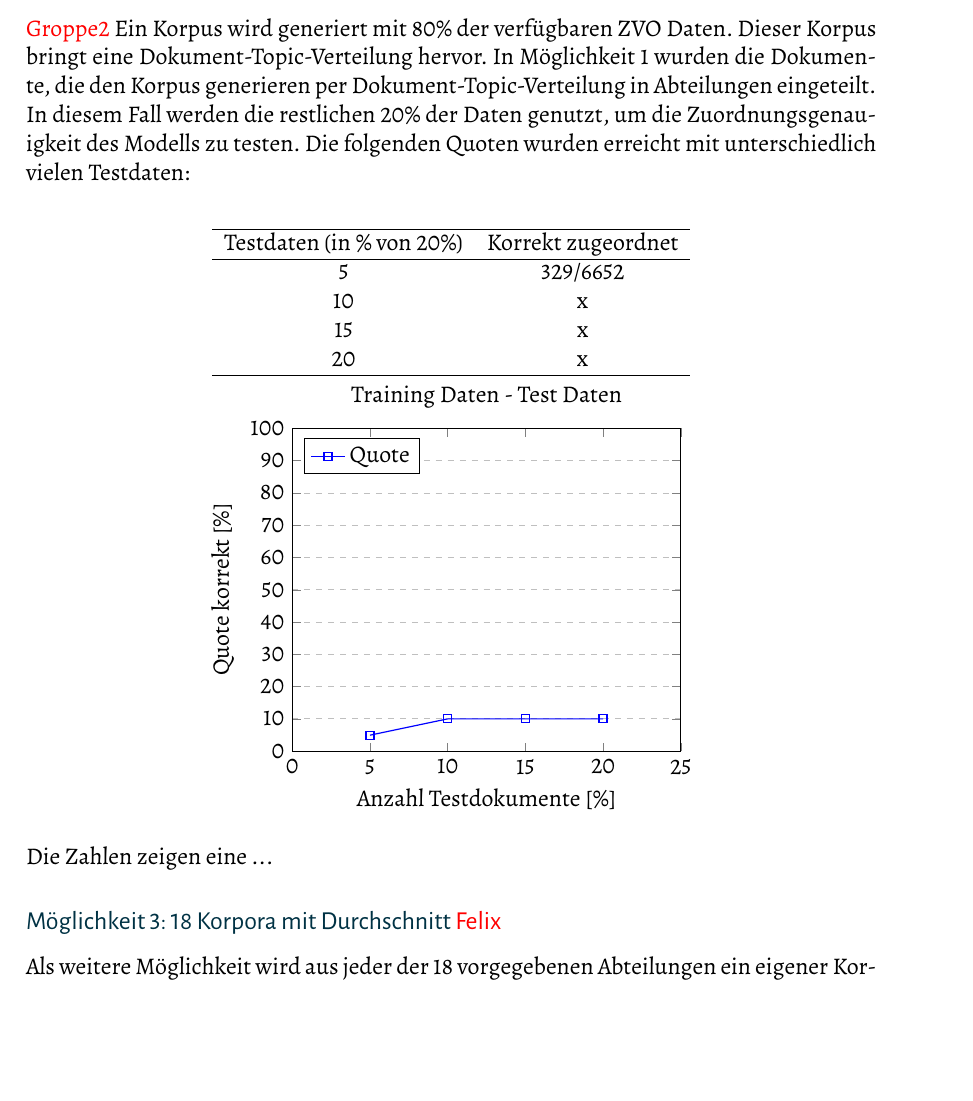
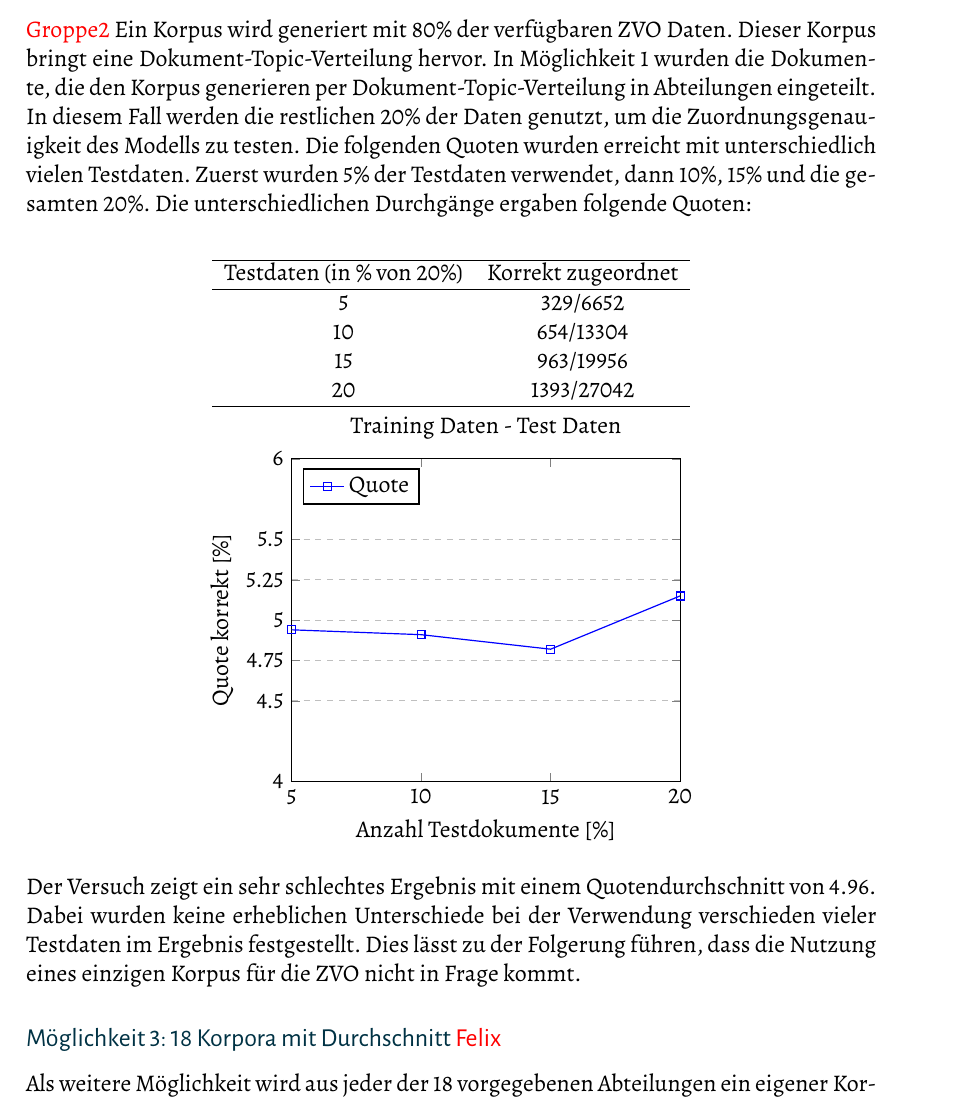
Before and after one commit to leobreo/babrenk, a LaTeX thesis (babrenk.tex): part of page 18 of 23, cut so that both start at the same text, the shorter picture padded with empty space. The pictures show the PDF file babrenk.pdf that the author committed with the source.

Commit message:
quoten Gesamtkorpus

```diff
--- a/babrenk.tex
+++ b/babrenk.tex
@@ -663,18 +663,19 @@ maxmatrix = [9, 10, 0, 9, 10, 10, 0, 10, 10, 0, 1, 2, 1, 9, 10, 9, 10, 9]
 Eine optimale Zuordnung ist erreicht, wenn alle Zahlen von Eins bis 18 ohne Duplikate in der Liste in einer beliebigen Reihenfolge vorkommen. Das würde bedeuten, dass einem Thema von LDA genau ein Thema der ZVO am wahrscheinlichsten zugeordnet ist. In der Liste wird jedoch deutlich, dass viele Themen des LDA Modells mit dem 9. und 10. Thema der ZVO kompatibel wären. Somit ist zumindest keine optimale Zuordnung des Modellergebnisses möglich, was entweder auf die Aufteilung der Themen oder das Modell zurückzuführen ist.
 
 \subsection{Möglichkeit 2: 1 Korpus 80\% mit Testdaten 5-20\%}\textcolor{red}{Groppe2}}
-Ein Korpus wird generiert mit 80\% der verfügbaren ZVO Daten. Dieser Korpus bringt eine Dokument-Topic-Verteilung hervor. In Möglichkeit 1 wurden die Dokumente, die den Korpus generieren per Dokument-Topic-Verteilung in Abteilungen eingeteilt. In diesem Fall werden die restlichen 20\% der Daten genutzt, um die Zuordnungsgenauigkeit des Modells zu testen. Die folgenden Quoten wurden erreicht mit unterschiedlich vielen Testdaten: \\
+Ein Korpus wird generiert mit 80\% der verfügbaren ZVO Daten. Dieser Korpus bringt eine Dokument-Topic-Verteilung hervor. In Möglichkeit 1 wurden die Dokumente, die den Korpus generieren per Dokument-Topic-Verteilung in Abteilungen eingeteilt. In diesem Fall werden die restlichen 20\% der Daten genutzt, um die Zuordnungsgenauigkeit des Modells zu testen. Die folgenden Quoten wurden erreicht mit unterschiedlich vielen Testdaten. Zuerst wurden 5\% der Testdaten verwendet, dann 10\%, 15\% und die gesamten 20\%. Die unterschiedlichen Durchgänge ergaben folgende Quoten: \\
 \begin{center}
 \begin{tabular}{c c}
 \hline
 Testdaten (in \% von 20\%) & Korrekt zugeordnet \\
 \hline
 5 & 329/6652 \\
-10 & x \\
-15 & x\\
-20 & x \\
+10 & 654/13304 \\
+15 & 963/19956\\
+20 & 1393/27042 \\
 \hline
 \end{tabular}\\
+\\
 \\
 %HIER NOCHMAL ALS GRAPH
 
@@ -683,10 +684,10 @@ Testdaten (in \% von 20\%) & Korrekt zugeordnet \\
     title={Training Daten - Test Daten},
     xlabel={Anzahl Testdokumente  [\%]},
     ylabel={Quote korrekt [\%]},
-    xmin=0, xmax=25,
-    ymin=0, ymax=100,
-    xtick={0,5,10,15,20,25},
-    ytick={0,10,20,30,40,50,60,70,80,90,100},
+    xmin=5, xmax=20,
+    ymin=4, ymax=6,
+    xtick={5,10,15,20},
+    ytick={4,4.5,4.75,5,5.25,5.5,6},
     legend pos=north west,
     ymajorgrids=true,
     grid style=dashed,
@@ -697,14 +698,14 @@ Testdaten (in \% von 20\%) & Korrekt zugeordnet \\
     mark=square,
     ]
     coordinates {
-    (5,4.94)(10,10)(15,10)(20,10)
+    (5,4.94)(10,4.91)(15,4.82)(20,5.15)
     };
     \legend{Quote}
 
 \end{axis}
 \end{tikzpicture}
 \end{center}
-Die Zahlen zeigen eine ...
+Der Versuch zeigt ein sehr schlechtes Ergebnis mit einem Quotendurchschnitt von 4.96. Dabei wurden keine erheblichen Unterschiede bei der Verwendung verschieden vieler Testdaten im Ergebnis festgestellt. Dies lässt zu der Folgerung führen, dass die Nutzung eines einzigen Korpus für die ZVO nicht in Frage kommt.
 
 \subsection{Möglichkeit 3: 18 Korpora mit Durchschnitt \textcolor{red}{Felix}}
 Als weitere Möglichkeit wird aus jeder der 18 vorgegebenen Abteilungen ein eigener Korpus generiert. Somit verfügt jeder Korpus über eine Dokument-Topic-Verteilung, die die Vorkommenswahrscheinlichkeit der 18 Themen in dem jeweiligen Korpus repräsentiert. Ziel der Untersuchung ist die Klassifikationsfähigkeit eines unbekannten Dokuments. Da jeder Korpus aus verschiedenen Dokumenten besteht, gibt es in 18 Korpora auch 18 verschiedene Topic-Word-Verteilungen. Pro Korpus wird für das neue Dokument die Dokument-Topic-Verteilung auf Basis der individuellen Topic-Word-Verteilung generiert. Dafür ist die Dokument-Topic-Verteilung der einzelnen Korpora relevant, die sich aus dem Durchschnitt aller Dokument-Topic-Verteilung der Dokumente eines jeweiligen Korpus ergibt. Aus dem Vergleich der Dokument-Topic-Verteilung des neuen Dokuments mit der des Korpus ergibt sich, wie gut das Dokument zu der Abteilung passt. Dieser Vergleich kann z.B. durch die Berechnung des Hellinger-Abstands der Verteilungen durchgeführt werden. Ist das Ergebnis klein, sind die Verteilungen ähnlich zu einander. Das neue Dokument wird dem Korpus zugeteilt, dessen Abstandsberechnung das minimale Ergebnis zeigt. Um zu analysieren, wie gut das Modell unbekannte Dokumente zuweist, kann nun die berechnetet Abteilung mit dem vorgelabelten Ergebnis verglichen werden. Bei einem Dokument ist das Ergebnis entweder richtig oder falsch, führt man den Vorgang jedoch mit mehreren Dokumenten aus, kann eine Quote errechnet werden. Diese sagt aus, wie gut die Dokumente klassifiziert wurden.
```
Also changed, not shown: babrenk-bibtex-entries.bib (+1 -1 lines), babrenk.pdf, 2 other files.
